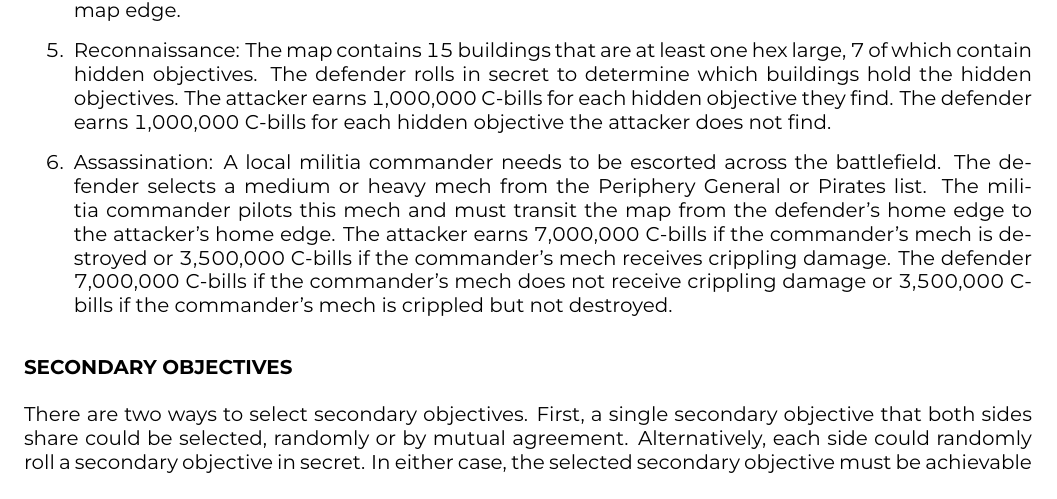
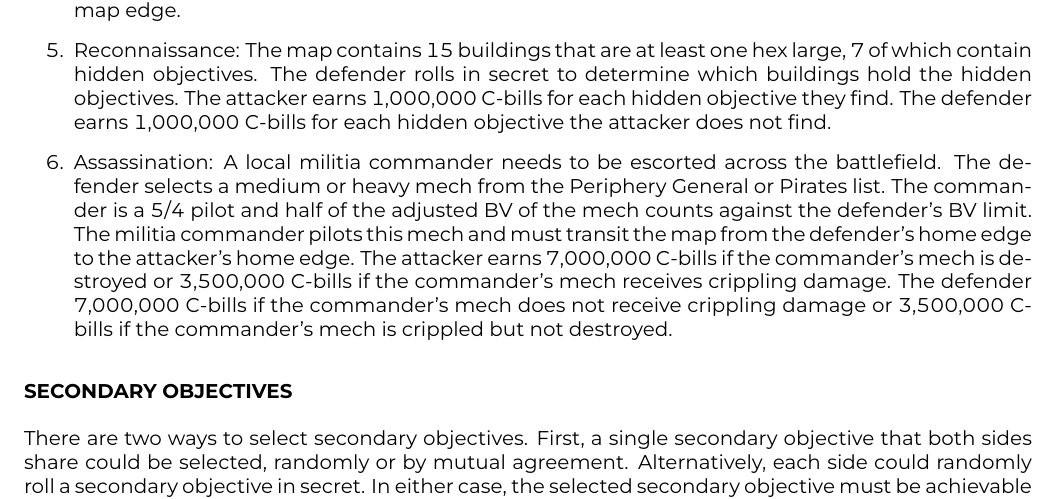
Before and after one commit to Eudicods/outworlds-wastes, a LaTeX document (league/outworlds-wastes-league.tex): part of page 14 of 21, cut so that both start at the same text. The pictures show the PDF file league/outworlds-wastes-league.pdf that the author committed with the source.

Commit message:
generalissimo

```diff
--- a/league/outworlds-wastes-league.tex
+++ b/league/outworlds-wastes-league.tex
@@ -867,6 +867,7 @@ The defender earns 1,000,000 C-bills for each hidden objective the attacker does
 
 \item Assassination: A local militia commander needs to be escorted across the battlefield.
 The defender selects a medium or heavy mech from the Periphery General or Pirates list.
+The commander is a 5/4 pilot and half of the adjusted BV of the mech counts against the defender's BV limit.
 The militia commander pilots this mech and must transit the map from the defender's home edge to the attacker's home edge.
 The attacker earns 7,000,000 C-bills if the commander's mech is destroyed or 3,500,000 C-bills if the commander's mech receives crippling damage.
 The defender 7,000,000 C-bills if the commander's mech does not receive crippling damage  or 3,500,000 C-bills if the commander's mech is crippled but not destroyed.
```
Also changed, not shown: league/outworlds-wastes-league.pdf, scenarios/Linden/the-castle.pdf, scenarios/Renorsal/castle-brian.pdf, 2 other files.
